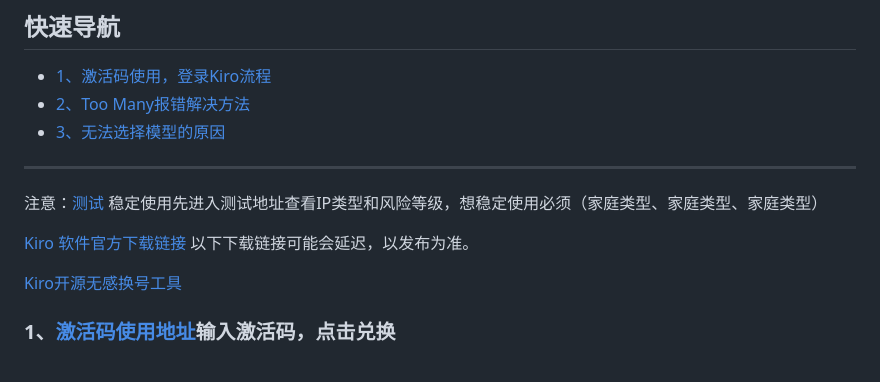
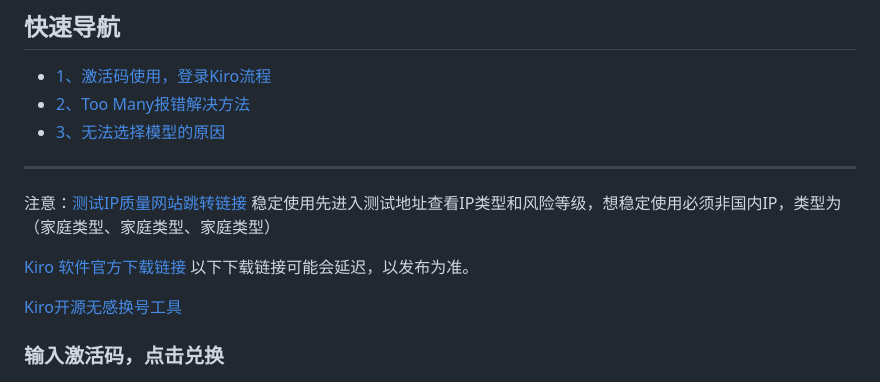
Before and after one commit to wulia2025/kiro-manual, a Markdown page: README.md, the part around the change. Drawn GitHub-style.

```diff
--- a/README.md
+++ b/README.md
@@ -7,7 +7,7 @@
 
 
 ---
-注意：[测试](http://ping0.cc/) 稳定使用先进入测试地址查看IP类型和风险等级，想稳定使用必须（家庭类型、家庭类型、家庭类型）
+注意：[测试IP质量网站跳转链接](http://ping0.cc/) 稳定使用先进入测试地址查看IP类型和风险等级，想稳定使用必须非国内IP，类型为（家庭类型、家庭类型、家庭类型）
 
 [Kiro 软件官方下载链接](https://kiro.dev/downloads/)
 以下下载链接可能会延迟，以发布为准。
@@ -15,7 +15,7 @@
 [Kiro开源无感换号工具](https://github.com/hj01857655/kiro-account-manager/releases)
 
 
-### <a id="heading_0"></a>1、[激活码使用地址](http://code.zoutask.com/)输入激活码，点击兑换
+### 输入激活码，点击兑换
 
 ![](images/image2.png)
 
```
